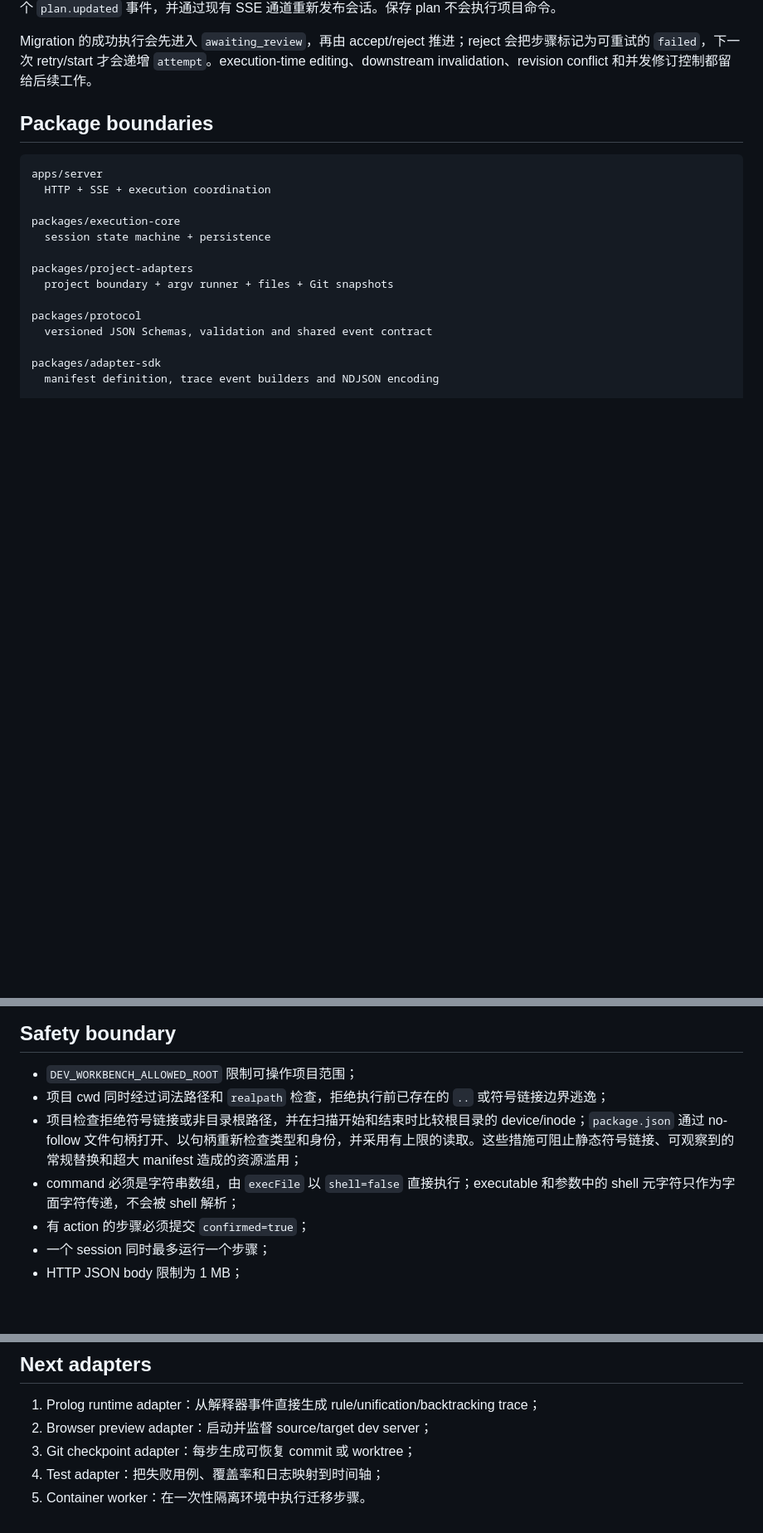
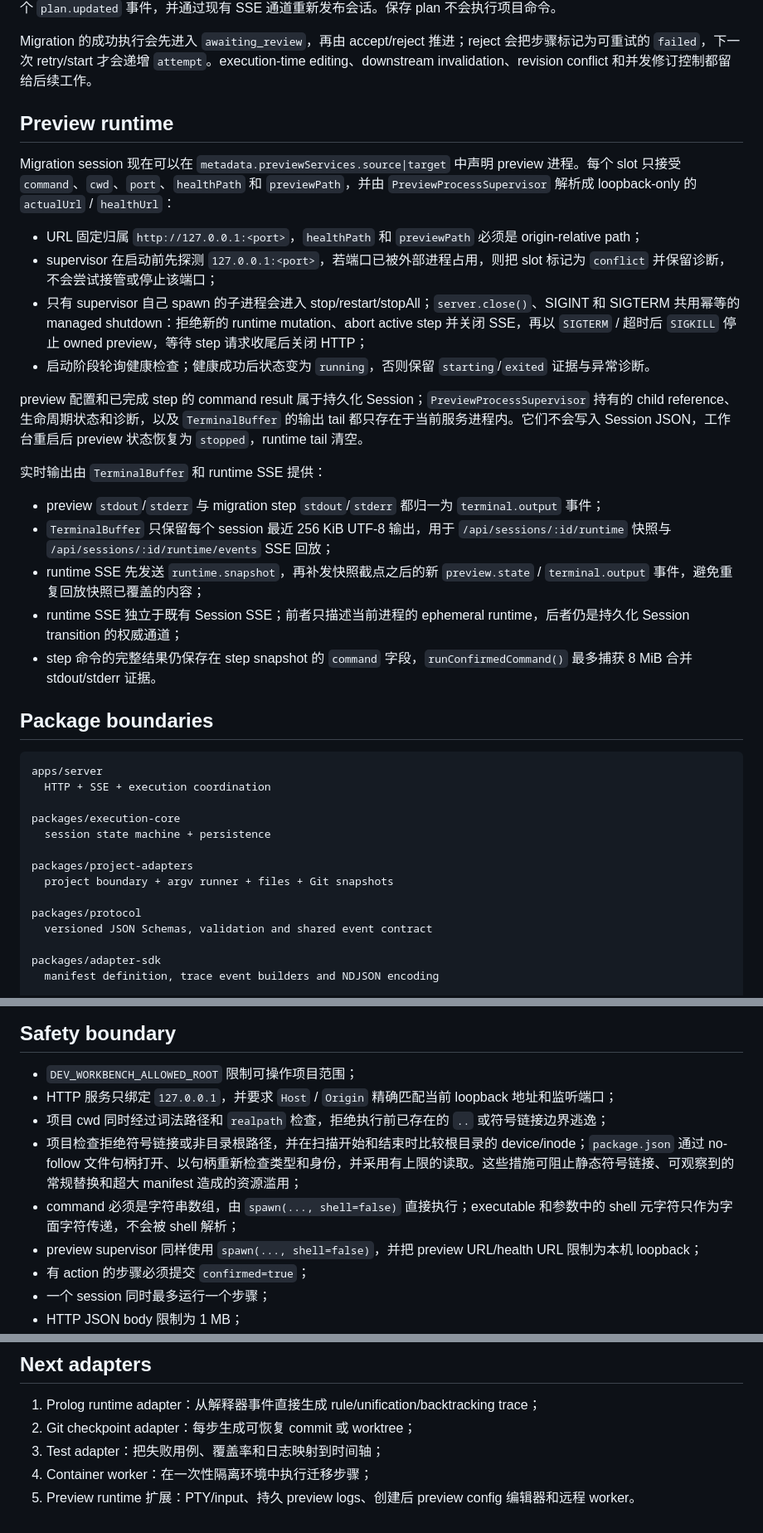
Before and after one commit to wxcwyc/dev-workbench, a Markdown page: docs/ARCHITECTURE.md, 3 parts joined by grey strips. Shown at 83% size. Drawn GitHub-style; blank space fills up the shorter version.

```diff
--- a/docs/ARCHITECTURE.md
+++ b/docs/ARCHITECTURE.md
@@ -30,6 +30,25 @@ Migration Center 的首版计划编辑器只作用于 pristine Migration session
 客户端先编辑深拷贝后的 draft，再通过 `PUT /api/sessions/:id/plan { steps }` 一次性提交整个 plan。服务端先校验 step 合同，再由 `SessionEngine.replacePlan()` 重新检查是否仍然满足 pristine 条件，随后替换全部步骤、更新时间戳、记录一个 `plan.updated` 事件，并通过现有 SSE 通道重新发布会话。保存 plan 不会执行项目命令。
 
 Migration 的成功执行会先进入 `awaiting_review`，再由 accept/reject 推进；reject 会把步骤标记为可重试的 `failed`，下一次 retry/start 才会递增 `attempt`。execution-time editing、downstream invalidation、revision conflict 和并发修订控制都留给后续工作。
+
+## Preview runtime
+
+Migration session 现在可以在 `metadata.previewServices.source|target` 中声明 preview 进程。每个 slot 只接受 `command`、`cwd`、`port`、`healthPath` 和 `previewPath`，并由 `PreviewProcessSupervisor` 解析成 loopback-only 的 `actualUrl` / `healthUrl`：
+
+- URL 固定归属 `http://127.0.0.1:<port>`，`healthPath` 和 `previewPath` 必须是 origin-relative path；
+- supervisor 在启动前先探测 `127.0.0.1:<port>`，若端口已被外部进程占用，则把 slot 标记为 `conflict` 并保留诊断，不会尝试接管或停止该端口；
+- 只有 supervisor 自己 spawn 的子进程会进入 stop/restart/stopAll；`server.close()`、SIGINT 和 SIGTERM 共用幂等的 managed shutdown：拒绝新的 runtime mutation、abort active step 并关闭 SSE，再以 `SIGTERM` / 超时后 `SIGKILL` 停止 owned preview，等待 step 请求收尾后关闭 HTTP；
+- 启动阶段轮询健康检查；健康成功后状态变为 `running`，否则保留 `starting`/`exited` 证据与异常诊断。
+
+preview 配置和已完成 step 的 command result 属于持久化 Session；`PreviewProcessSupervisor` 持有的 child reference、生命周期状态和诊断，以及 `TerminalBuffer` 的输出 tail 都只存在于当前服务进程内。它们不会写入 Session JSON，工作台重启后 preview 状态恢复为 `stopped`，runtime tail 清空。
+
+实时输出由 `TerminalBuffer` 和 runtime SSE 提供：
+
+- preview `stdout`/`stderr` 与 migration step `stdout`/`stderr` 都归一为 `terminal.output` 事件；
+- `TerminalBuffer` 只保留每个 session 最近 256 KiB UTF-8 输出，用于 `/api/sessions/:id/runtime` 快照与 `/api/sessions/:id/runtime/events` SSE 回放；
+- runtime SSE 先发送 `runtime.snapshot`，再补发快照截点之后的新 `preview.state` / `terminal.output` 事件，避免重复回放快照已覆盖的内容；
+- runtime SSE 独立于既有 Session SSE；前者只描述当前进程的 ephemeral runtime，后者仍是持久化 Session transition 的权威通道；
+- step 命令的完整结果仍保存在 step snapshot 的 `command` 字段，`runConfirmedCommand()` 最多捕获 8 MiB 合并 stdout/stderr 证据。
 
 ## Package boundaries
 
@@ -66,9 +85,11 @@ The first runtime adapter is a zero-dependency interpreter for the pure Horn-cla
 ## Safety boundary
 
 - `DEV_WORKBENCH_ALLOWED_ROOT` 限制可操作项目范围；
+- HTTP 服务只绑定 `127.0.0.1`，并要求 `Host` / `Origin` 精确匹配当前 loopback 地址和监听端口；
 - 项目 cwd 同时经过词法路径和 `realpath` 检查，拒绝执行前已存在的 `..` 或符号链接边界逃逸；
 - 项目检查拒绝符号链接或非目录根路径，并在扫描开始和结束时比较根目录的 device/inode；`package.json` 通过 no-follow 文件句柄打开、以句柄重新检查类型和身份，并采用有上限的读取。这些措施可阻止静态符号链接、可观察到的常规替换和超大 manifest 造成的资源滥用；
-- command 必须是字符串数组，由 `execFile` 以 `shell=false` 直接执行；executable 和参数中的 shell 元字符只作为字面字符传递，不会被 shell 解析；
+- command 必须是字符串数组，由 `spawn(..., shell=false)` 直接执行；executable 和参数中的 shell 元字符只作为字面字符传递，不会被 shell 解析；
+- preview supervisor 同样使用 `spawn(..., shell=false)`，并把 preview URL/health URL 限制为本机 loopback；
 - 有 action 的步骤必须提交 `confirmed=true`；
 - 一个 session 同时最多运行一个步骤；
 - HTTP JSON body 限制为 1 MB；
@@ -79,7 +100,7 @@ The first runtime adapter is a zero-dependency interpreter for the pure Horn-cla
 ## Next adapters
 
 1. Prolog runtime adapter：从解释器事件直接生成 rule/unification/backtracking trace；
-2. Browser preview adapter：启动并监督 source/target dev server；
-3. Git checkpoint adapter：每步生成可恢复 commit 或 worktree；
-4. Test adapter：把失败用例、覆盖率和日志映射到时间轴；
-5. Container worker：在一次性隔离环境中执行迁移步骤。
+2. Git checkpoint adapter：每步生成可恢复 commit 或 worktree；
+3. Test adapter：把失败用例、覆盖率和日志映射到时间轴；
+4. Container worker：在一次性隔离环境中执行迁移步骤；
+5. Preview runtime 扩展：PTY/input、持久 preview logs、创建后 preview config 编辑器和远程 worker。
```
Also changed, not shown: docs/DEVELOPMENT_PLAN.md (+25 -11 lines), docs/INITIAL_SOLUTION.md (+21 -7 lines).
